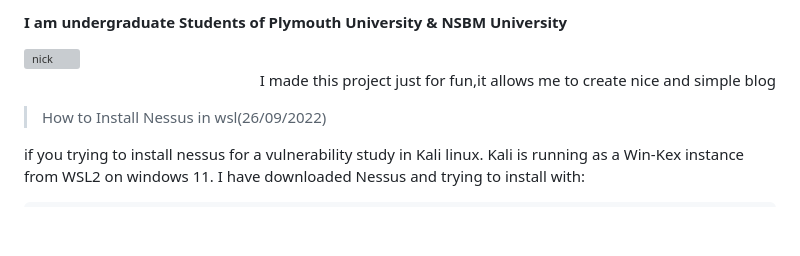
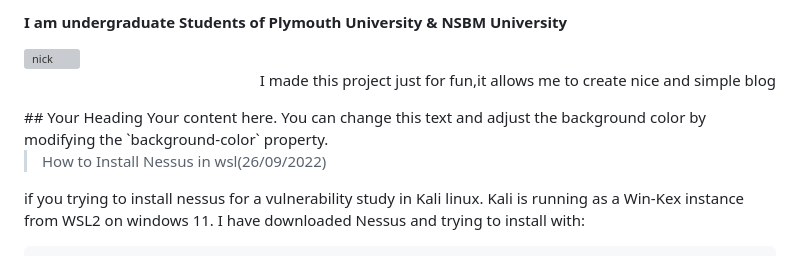
Before and after one commit to AnjeloPeiris711/AnjeloPeiris711.github.io, a Markdown page: README.md, the part around the change. GitHub-like rendering; blank space fills up the shorter version; grey boxes are pictures that could not be loaded.

```diff
--- a/README.md
+++ b/README.md
@@ -3,6 +3,10 @@
 #### I am undergraduate Students of Plymouth University & NSBM University
 <img align="left" alt="nick" width="325" src="https://images6.fanpop.com/image/photos/41200000/IMG-1970-PNG-nick-wilde-41239315-702-970.png">
 <p align ="right" style="color:green; writing-mode: vertical-rl;">I made this project just for fun,it allows me to create nice and simple blog</p>
+<div style="background-color: lightgray; padding: 10px;">
+  ## Your Heading
+  Your content here. You can change this text and adjust the background color by modifying the `background-color` property.
+</div>
 
 > How to Install Nessus in wsl(26/09/2022)
 
```
